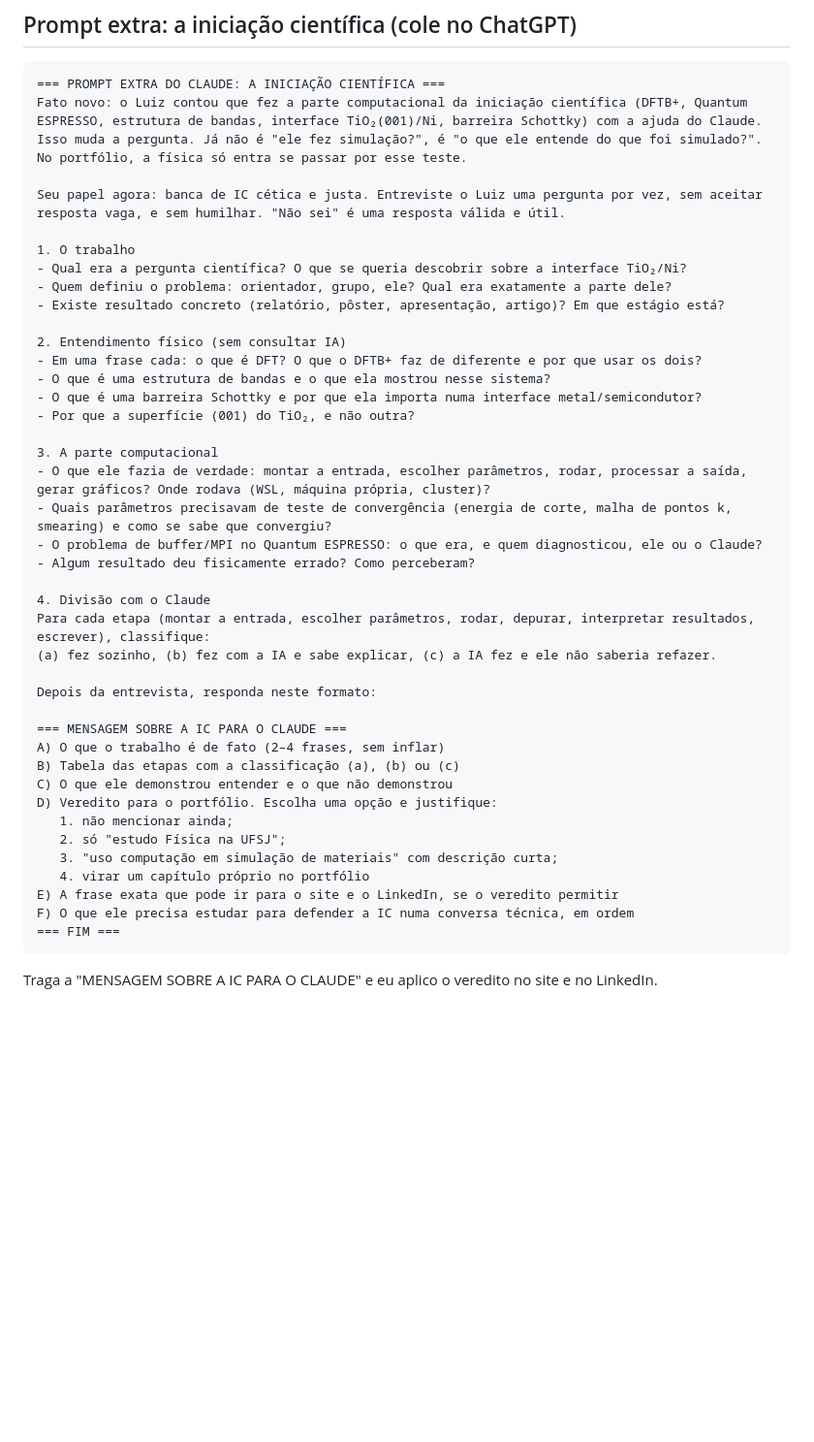
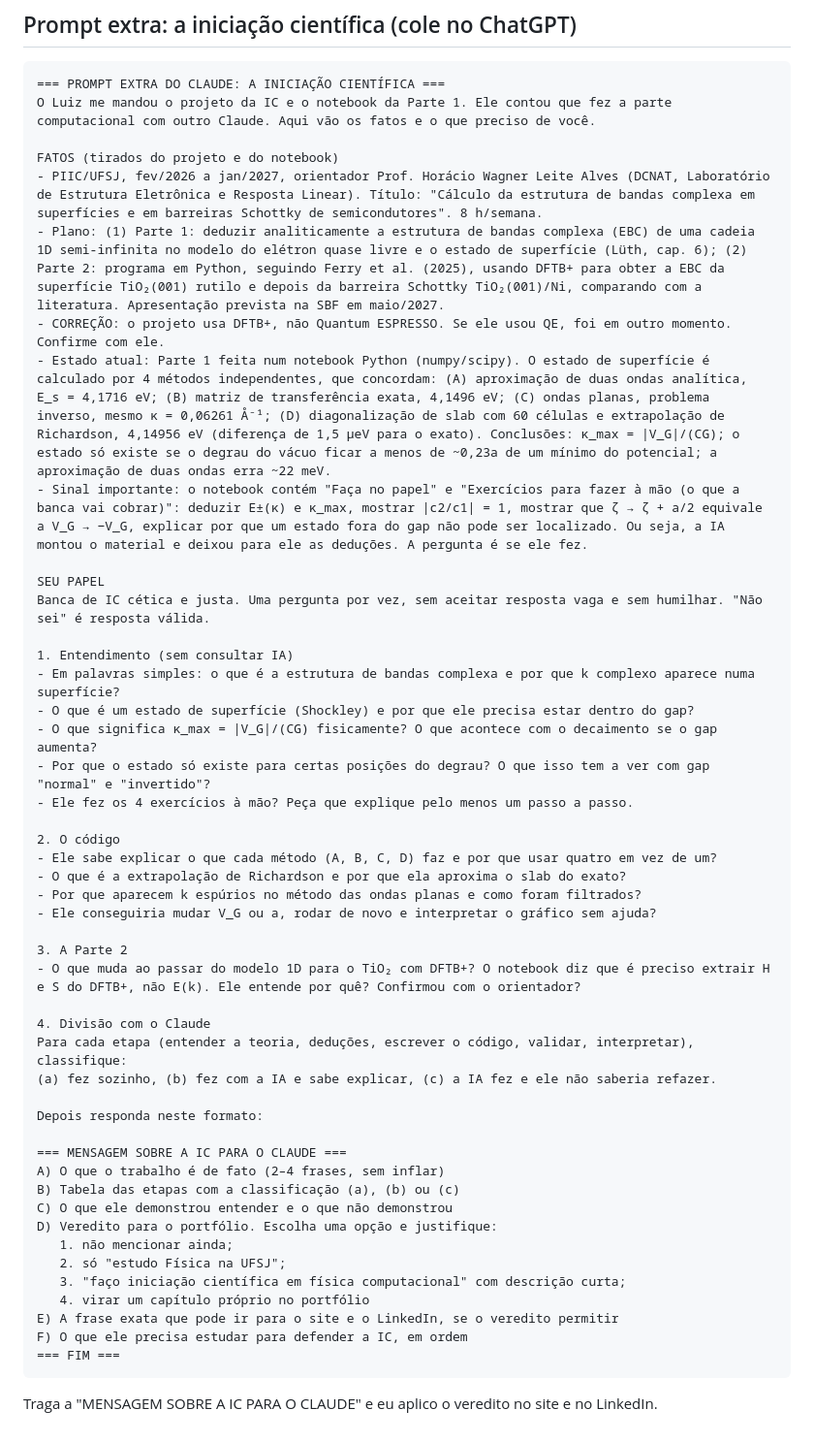
Before and after one commit to Luiz-H456/portfolio, a Markdown page: docs/entrevista-chatgpt.md, the part around the change. Shown at 97% size. GitHub-like rendering; blank space fills up the shorter version.

Commit message:
docs: prompt da IC reescrito com os fatos do projeto e do notebook (DFTB+, 4 métodos, exercícios à mão)
Co-Authored-By: Claude Opus 5.5 <noreply@anthropic.com>
Claude-Session: https://claude.ai/code/session_01ExsK7WKASRNPdpyMeMGX9H

````diff
--- a/docs/entrevista-chatgpt.md
+++ b/docs/entrevista-chatgpt.md
@@ -247,32 +247,39 @@ Não precisa responder com outro relatório. Só confirme que guardou e que topa
 
 ```
 === PROMPT EXTRA DO CLAUDE: A INICIAÇÃO CIENTÍFICA ===
-Fato novo: o Luiz contou que fez a parte computacional da iniciação científica (DFTB+, Quantum ESPRESSO, estrutura de bandas, interface TiO₂(001)/Ni, barreira Schottky) com a ajuda do Claude. Isso muda a pergunta. Já não é "ele fez simulação?", é "o que ele entende do que foi simulado?". No portfólio, a física só entra se passar por esse teste.
+O Luiz me mandou o projeto da IC e o notebook da Parte 1. Ele contou que fez a parte computacional com outro Claude. Aqui vão os fatos e o que preciso de você.
 
-Seu papel agora: banca de IC cética e justa. Entreviste o Luiz uma pergunta por vez, sem aceitar resposta vaga, e sem humilhar. "Não sei" é uma resposta válida e útil.
+FATOS (tirados do projeto e do notebook)
+- PIIC/UFSJ, fev/2026 a jan/2027, orientador Prof. Horácio Wagner Leite Alves (DCNAT, Laboratório de Estrutura Eletrônica e Resposta Linear). Título: "Cálculo da estrutura de bandas complexa em superfícies e em barreiras Schottky de semicondutores". 8 h/semana.
+- Plano: (1) Parte 1: deduzir analiticamente a estrutura de bandas complexa (EBC) de uma cadeia 1D semi-infinita no modelo do elétron quase livre e o estado de superfície (Lüth, cap. 6); (2) Parte 2: programa em Python, seguindo Ferry et al. (2025), usando DFTB+ para obter a EBC da superfície TiO₂(001) rutilo e depois da barreira Schottky TiO₂(001)/Ni, comparando com a literatura. Apresentação prevista na SBF em maio/2027.
+- CORREÇÃO: o projeto usa DFTB+, não Quantum ESPRESSO. Se ele usou QE, foi em outro momento. Confirme com ele.
+- Estado atual: Parte 1 feita num notebook Python (numpy/scipy). O estado de superfície é calculado por 4 métodos independentes, que concordam: (A) aproximação de duas ondas analítica, E_s = 4,1716 eV; (B) matriz de transferência exata, 4,1496 eV; (C) ondas planas, problema inverso, mesmo κ = 0,06261 Å⁻¹; (D) diagonalização de slab com 60 células e extrapolação de Richardson, 4,14956 eV (diferença de 1,5 μeV para o exato). Conclusões: κ_max = |V_G|/(CG); o estado só existe se o degrau do vácuo ficar a menos de ~0,23a de um mínimo do potencial; a aproximação de duas ondas erra ~22 meV.
+- Sinal importante: o notebook contém "Faça no papel" e "Exercícios para fazer à mão (o que a banca vai cobrar)": deduzir E±(κ) e κ_max, mostrar |c2/c1| = 1, mostrar que ζ → ζ + a/2 equivale a V_G → −V_G, explicar por que um estado fora do gap não pode ser localizado. Ou seja, a IA montou o material e deixou para ele as deduções. A pergunta é se ele fez.
 
-1. O trabalho
-- Qual era a pergunta científica? O que se queria descobrir sobre a interface TiO₂/Ni?
-- Quem definiu o problema: orientador, grupo, ele? Qual era exatamente a parte dele?
-- Existe resultado concreto (relatório, pôster, apresentação, artigo)? Em que estágio está?
+SEU PAPEL
+Banca de IC cética e justa. Uma pergunta por vez, sem aceitar resposta vaga e sem humilhar. "Não sei" é resposta válida.
 
-2. Entendimento físico (sem consultar IA)
-- Em uma frase cada: o que é DFT? O que o DFTB+ faz de diferente e por que usar os dois?
-- O que é uma estrutura de bandas e o que ela mostrou nesse sistema?
-- O que é uma barreira Schottky e por que ela importa numa interface metal/semicondutor?
-- Por que a superfície (001) do TiO₂, e não outra?
+1. Entendimento (sem consultar IA)
+- Em palavras simples: o que é a estrutura de bandas complexa e por que k complexo aparece numa superfície?
+- O que é um estado de superfície (Shockley) e por que ele precisa estar dentro do gap?
+- O que significa κ_max = |V_G|/(CG) fisicamente? O que acontece com o decaimento se o gap aumenta?
+- Por que o estado só existe para certas posições do degrau? O que isso tem a ver com gap "normal" e "invertido"?
+- Ele fez os 4 exercícios à mão? Peça que explique pelo menos um passo a passo.
 
-3. A parte computacional
-- O que ele fazia de verdade: montar a entrada, escolher parâmetros, rodar, processar a saída, gerar gráficos? Onde rodava (WSL, máquina própria, cluster)?
-- Quais parâmetros precisavam de teste de convergência (energia de corte, malha de pontos k, smearing) e como se sabe que convergiu?
-- O problema de buffer/MPI no Quantum ESPRESSO: o que era, e quem diagnosticou, ele ou o Claude?
-- Algum resultado deu fisicamente errado? Como perceberam?
+2. O código
+- Ele sabe explicar o que cada método (A, B, C, D) faz e por que usar quatro em vez de um?
+- O que é a extrapolação de Richardson e por que ela aproxima o slab do exato?
+- Por que aparecem k espúrios no método das ondas planas e como foram filtrados?
+- Ele conseguiria mudar V_G ou a, rodar de novo e interpretar o gráfico sem ajuda?
+
+3. A Parte 2
+- O que muda ao passar do modelo 1D para o TiO₂ com DFTB+? O notebook diz que é preciso extrair H e S do DFTB+, não E(k). Ele entende por quê? Confirmou com o orientador?
 
 4. Divisão com o Claude
-Para cada etapa (montar a entrada, escolher parâmetros, rodar, depurar, interpretar resultados, escrever), classifique:
+Para cada etapa (entender a teoria, deduções, escrever o código, validar, interpretar), classifique:
 (a) fez sozinho, (b) fez com a IA e sabe explicar, (c) a IA fez e ele não saberia refazer.
 
-Depois da entrevista, responda neste formato:
+Depois responda neste formato:
 
 === MENSAGEM SOBRE A IC PARA O CLAUDE ===
 A) O que o trabalho é de fato (2–4 frases, sem inflar)
@@ -281,10 +288,10 @@ C) O que ele demonstrou entender e o que não demonstrou
 D) Veredito para o portfólio. Escolha uma opção e justifique:
    1. não mencionar ainda;
    2. só "estudo Física na UFSJ";
-   3. "uso computação em simulação de materiais" com descrição curta;
+   3. "faço iniciação científica em física computacional" com descrição curta;
    4. virar um capítulo próprio no portfólio
 E) A frase exata que pode ir para o site e o LinkedIn, se o veredito permitir
-F) O que ele precisa estudar para defender a IC numa conversa técnica, em ordem
+F) O que ele precisa estudar para defender a IC, em ordem
 === FIM ===
 ```
 
````
